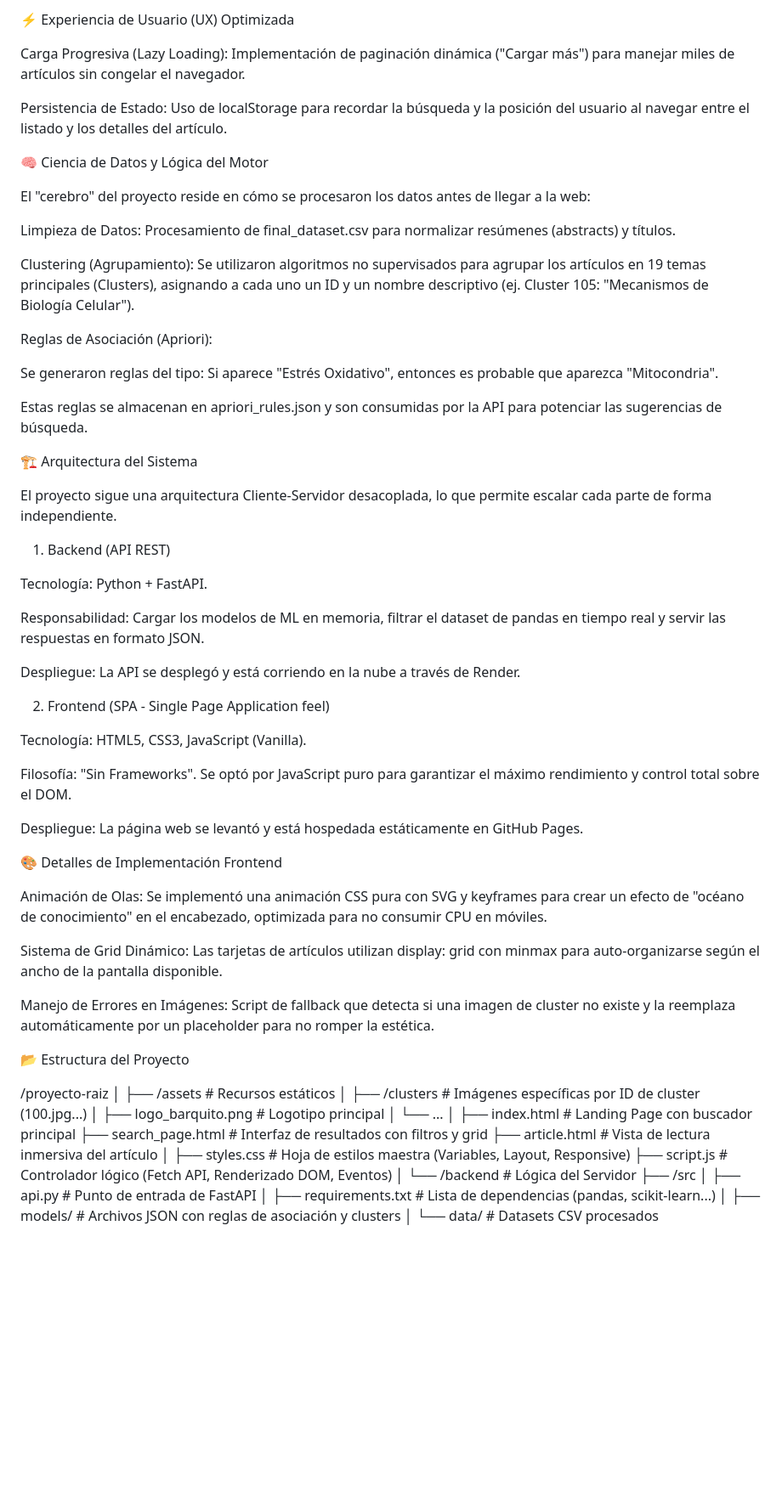
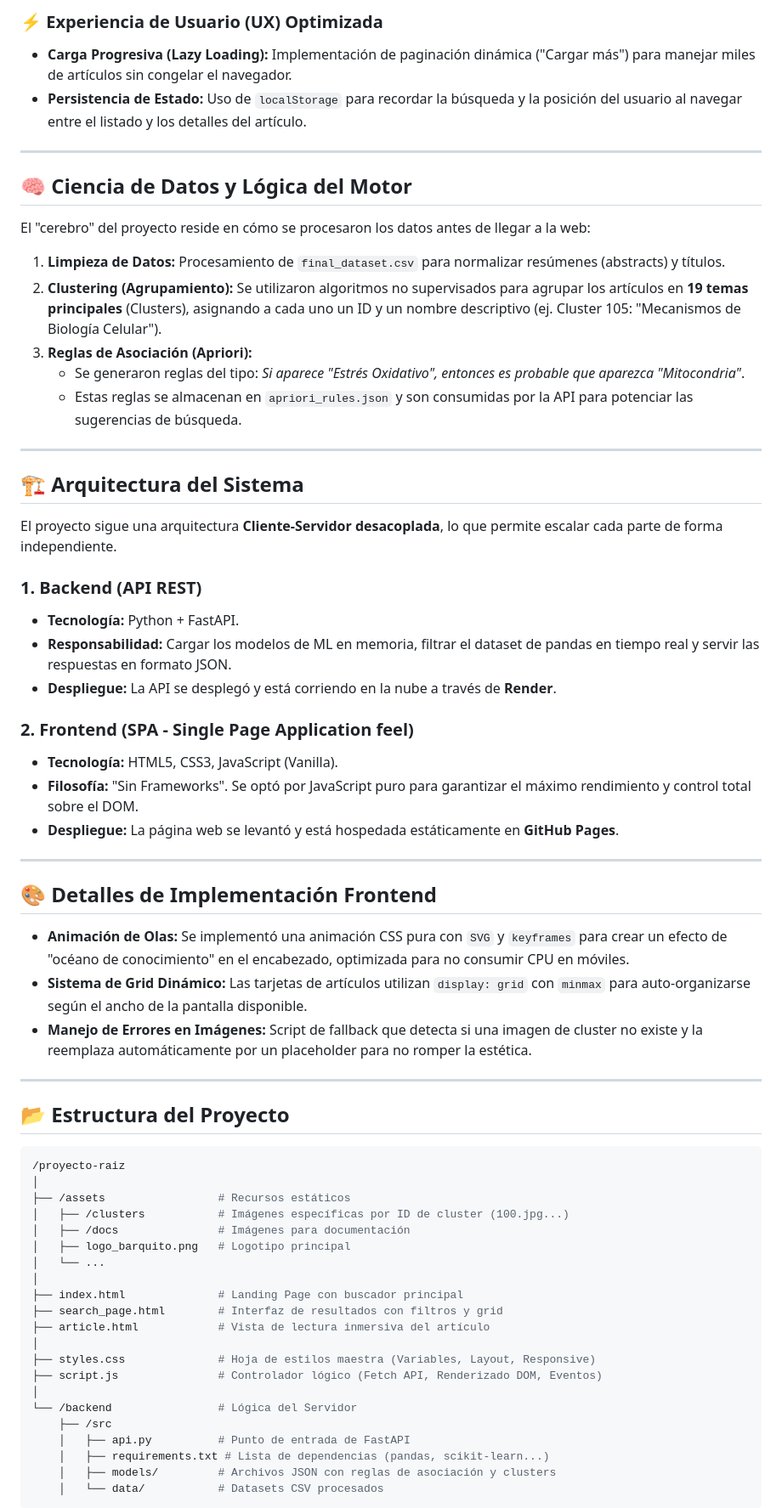
Before and after one commit to RamiroChay/Barkedlogy_Searcher, a Markdown page: README.md, the part around one of its changes. Shown at 85% size. Drawn GitHub-style; blank space fills up the shorter version.

````diff
--- a/README.md
+++ b/README.md
@@ -68,59 +61,55 @@ Tipografía Legible: Ajuste dinámico de tamaños de fuente y márgenes para evi
 </p>
 
-⚡ Experiencia de Usuario (UX) Optimizada
+### ⚡ Experiencia de Usuario (UX) Optimizada
+* **Carga Progresiva (Lazy Loading):** Implementación de paginación dinámica ("Cargar más") para manejar miles de artículos sin congelar el navegador.
+* **Persistencia de Estado:** Uso de `localStorage` para recordar la búsqueda y la posición del usuario al navegar entre el listado y los detalles del artículo.
 
-Carga Progresiva (Lazy Loading): Implementación de paginación dinámica ("Cargar más") para manejar miles de artículos sin congelar el navegador.
+---
 
-Persistencia de Estado: Uso de localStorage para recordar la búsqueda y la posición del usuario al navegar entre el listado y los detalles del artículo.
-
-🧠 Ciencia de Datos y Lógica del Motor
+## 🧠 Ciencia de Datos y Lógica del Motor
 
 El "cerebro" del proyecto reside en cómo se procesaron los datos antes de llegar a la web:
 
-Limpieza de Datos: Procesamiento de final_dataset.csv para normalizar resúmenes (abstracts) y títulos.
+1. **Limpieza de Datos:** Procesamiento de `final_dataset.csv` para normalizar resúmenes (abstracts) y títulos.
+2. **Clustering (Agrupamiento):** Se utilizaron algoritmos no supervisados para agrupar los artículos en **19 temas principales** (Clusters), asignando a cada uno un ID y un nombre descriptivo (ej. Cluster 105: "Mecanismos de Biología Celular").
+3. **Reglas de Asociación (Apriori):**
+   * Se generaron reglas del tipo: *Si aparece "Estrés Oxidativo", entonces es probable que aparezca "Mitocondria"*.
+   * Estas reglas se almacenan en `apriori_rules.json` y son consumidas por la API para potenciar las sugerencias de búsqueda.
 
-Clustering (Agrupamiento): Se utilizaron algoritmos no supervisados para agrupar los artículos en 19 temas principales (Clusters), asignando a cada uno un ID y un nombre descriptivo (ej. Cluster 105: "Mecanismos de Biología Celular").
+---
 
-Reglas de Asociación (Apriori):
+## 🏗 Arquitectura del Sistema
 
-Se generaron reglas del tipo: Si aparece "Estrés Oxidativo", entonces es probable que aparezca "Mitocondria".
+El proyecto sigue una arquitectura **Cliente-Servidor desacoplada**, lo que permite escalar cada parte de forma independiente.
 
-Estas reglas se almacenan en apriori_rules.json y son consumidas por la API para potenciar las sugerencias de búsqueda.
+### 1. Backend (API REST)
+* **Tecnología:** Python + FastAPI.
+* **Responsabilidad:** Cargar los modelos de ML en memoria, filtrar el dataset de pandas en tiempo real y servir las respuestas en formato JSON.
+* **Despliegue:** La API se desplegó y está corriendo en la nube a través de **Render**.
 
-🏗 Arquitectura del Sistema
+### 2. Frontend (SPA - Single Page Application feel)
+* **Tecnología:** HTML5, CSS3, JavaScript (Vanilla).
+* **Filosofía:** "Sin Frameworks". Se optó por JavaScript puro para garantizar el máximo rendimiento y control total sobre el DOM.
+* **Despliegue:** La página web se levantó y está hospedada estáticamente en **GitHub Pages**.
 
-El proyecto sigue una arquitectura Cliente-Servidor desacoplada, lo que permite escalar cada parte de forma independiente.
+---
 
-1. Backend (API REST)
+## 🎨 Detalles de Implementación Frontend
 
-Tecnología: Python + FastAPI.
+* **Animación de Olas:** Se implementó una animación CSS pura con `SVG` y `keyframes` para crear un efecto de "océano de conocimiento" en el encabezado, optimizada para no consumir CPU en móviles.
+* **Sistema de Grid Dinámico:** Las tarjetas de artículos utilizan `display: grid` con `minmax` para auto-organizarse según el ancho de la pantalla disponible.
+* **Manejo de Errores en Imágenes:** Script de fallback que detecta si una imagen de cluster no existe y la reemplaza automáticamente por un placeholder para no romper la estética.
 
-Responsabilidad: Cargar los modelos de ML en memoria, filtrar el dataset de pandas en tiempo real y servir las respuestas en formato JSON.
+---
 
-Despliegue: La API se desplegó y está corriendo en la nube a través de Render.
+## 📂 Estructura del Proyecto
 
-2. Frontend (SPA - Single Page Application feel)
-
-Tecnología: HTML5, CSS3, JavaScript (Vanilla).
-
-Filosofía: "Sin Frameworks". Se optó por JavaScript puro para garantizar el máximo rendimiento y control total sobre el DOM.
-
-Despliegue: La página web se levantó y está hospedada estáticamente en GitHub Pages.
-
-🎨 Detalles de Implementación Frontend
-
-Animación de Olas: Se implementó una animación CSS pura con SVG y keyframes para crear un efecto de "océano de conocimiento" en el encabezado, optimizada para no consumir CPU en móviles.
-
-Sistema de Grid Dinámico: Las tarjetas de artículos utilizan display: grid con minmax para auto-organizarse según el ancho de la pantalla disponible.
-
-Manejo de Errores en Imágenes: Script de fallback que detecta si una imagen de cluster no existe y la reemplaza automáticamente por un placeholder para no romper la estética.
-
-📂 Estructura del Proyecto
-
+```bash
 /proyecto-raiz
 │
 ├── /assets                 # Recursos estáticos
 │   ├── /clusters           # Imágenes específicas por ID de cluster (100.jpg...)
+│   ├── /docs               # Imágenes para documentación
 │   ├── logo_barquito.png   # Logotipo principal
 │   └── ...
 │
@@ -137,7 +126,6 @@ Manejo de Errores en Imágenes: Script de fallback que detecta si una imagen de
     │   ├── requirements.txt # Lista de dependencias (pandas, scikit-learn...)
     │   ├── models/         # Archivos JSON con reglas de asociación y clusters
     │   └── data/           # Datasets CSV procesados
-
-
+```
 
 💻 Instalación y Uso Local
````
Also changed, not shown: other parts of README.md (+65 -126 lines).
